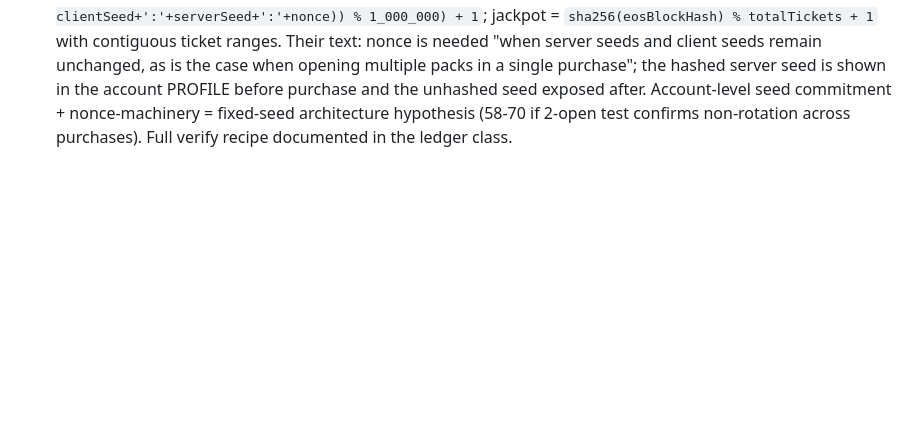
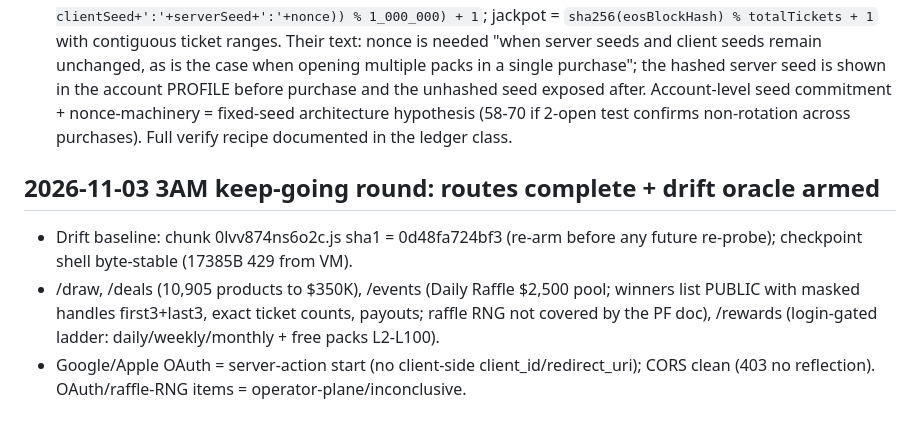
Before and after one commit to xanstomper/HolyShit, a Markdown page: references/case-packdraw-com.md, the part around the change. GitHub-like rendering; blank space fills up the shorter version.

Commit message:
packdraw keep-going: full route tour (draw/deals/events/rewards, raffle winners list masked-handle class), oauth server-action flow, CORS clean, drift oracle sha1 armed

```diff
--- a/references/case-packdraw-com.md
+++ b/references/case-packdraw-com.md
@@ -122,3 +122,14 @@ only working vantage. All engagement data in `/dev/shm/.dkv/packdraw/`.
   before purchase and the unhashed seed exposed after. Account-level seed commitment +
   nonce-machinery = fixed-seed architecture hypothesis (58-70 if 2-open test confirms
   non-rotation across purchases). Full verify recipe documented in the ledger class.
+
+## 2026-11-03 3AM keep-going round: routes complete + drift oracle armed
+
+- Drift baseline: chunk 0lvv874ns6o2c.js sha1 = 0d48fa724bf3 (re-arm before any future
+  re-probe); checkpoint shell byte-stable (17385B 429 from VM).
+- /draw, /deals (10,905 products to $350K), /events (Daily Raffle $2,500 pool; winners
+  list PUBLIC with masked handles first3+last3, exact ticket counts, payouts; raffle RNG
+  not covered by the PF doc), /rewards (login-gated ladder: daily/weekly/monthly + free
+  packs L2-L100).
+- Google/Apple OAuth = server-action start (no client-side client_id/redirect_uri);
+  CORS clean (403 no reflection). OAuth/raffle-RNG items = operator-plane/inconclusive.
```
